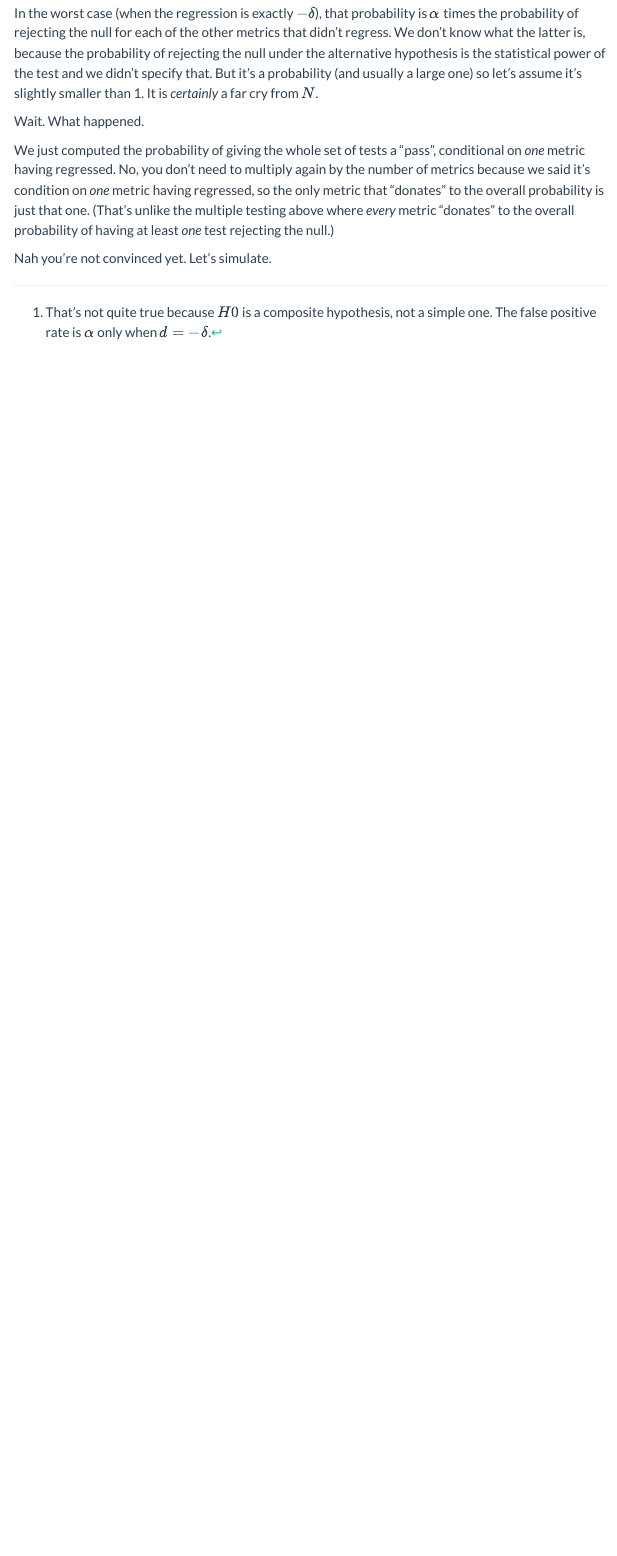
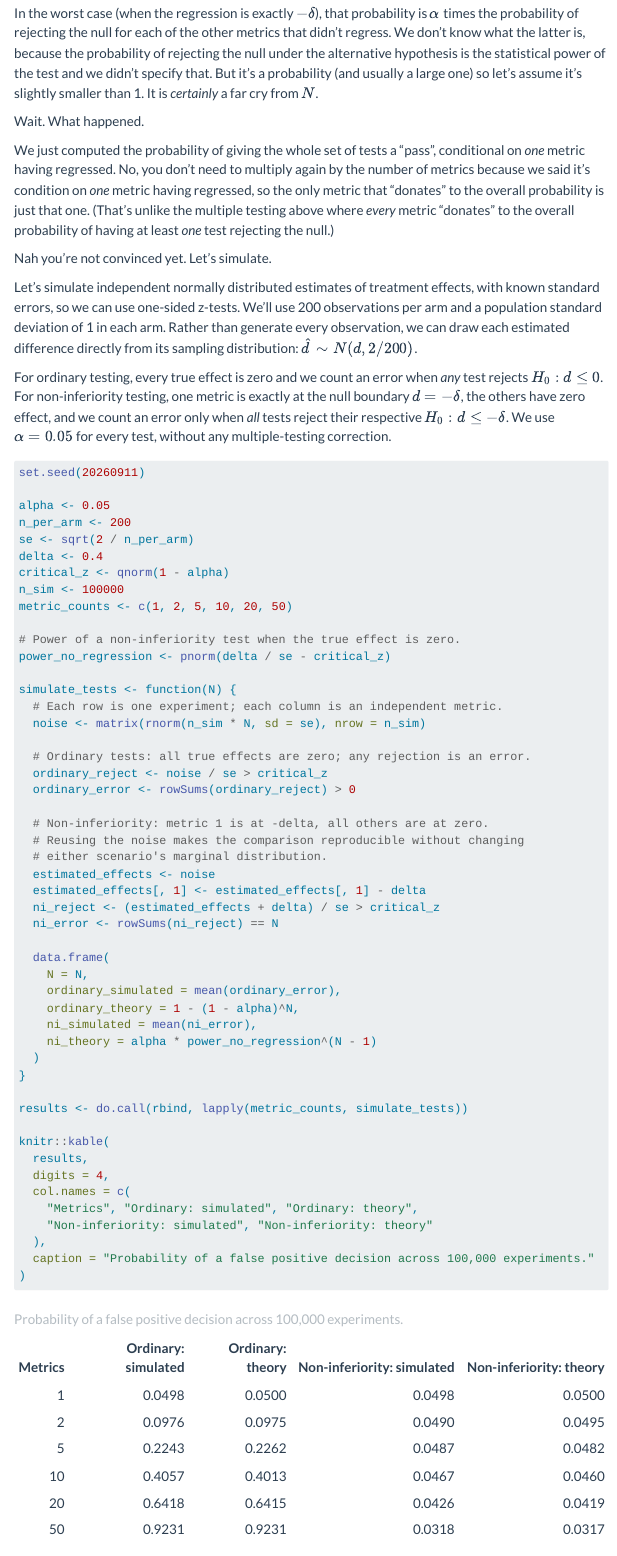
Before and after one commit to dlindelof/davidlindelof-blog, a Quarto document (posts/2026/09/controlling-for-multiple-testing-with-non-inferiority-tests/index.qmd): the page in a window 1100 px wide, from 610 px down. Rendered offline with R 4.5, knitr and Pandoc in place of Quarto, with nearby package versions; menus at the side of the page are left out.

Commit message:
Add R simulation and proof for non-inferiority testing

````diff
--- a/posts/2026/09/controlling-for-multiple-testing-with-non-inferiority-tests/index.qmd
+++ b/posts/2026/09/controlling-for-multiple-testing-with-non-inferiority-tests/index.qmd
@@ -20,3 +20,65 @@ We just computed the probability of giving the whole set of tests a "pass", cond
 
 Nah you're not convinced yet. Let's simulate.
 
+Let's simulate independent normally distributed estimates of treatment effects,
+with known standard errors, so we can use one-sided z-tests. We'll use 200
+observations per arm and a population standard deviation of 1 in each arm.
+Rather than generate every observation, we can draw each estimated difference
+directly from its sampling distribution: $\hat d \sim N(d, 2/200)$.
+
+For ordinary testing, every true effect is zero and we count an error when
+*any* test rejects $H_0: d \leq 0$. For non-inferiority testing, one metric is
+exactly at the null boundary $d = -\delta$, the others have zero effect, and
+we count an error only when *all* tests reject their respective
+$H_0: d \leq -\delta$. We use $\alpha = 0.05$ for every test, without any
+multiple-testing correction.
+
+```{r}
+set.seed(20260911)
+
+alpha <- 0.05
+n_per_arm <- 200
+se <- sqrt(2 / n_per_arm)
+delta <- 0.4
+critical_z <- qnorm(1 - alpha)
+n_sim <- 100000
+metric_counts <- c(1, 2, 5, 10, 20, 50)
+
+# Power of a non-inferiority test when the true effect is zero.
+power_no_regression <- pnorm(delta / se - critical_z)
+
+simulate_tests <- function(N) {
+  # Each row is one experiment; each column is an independent metric.
+  noise <- matrix(rnorm(n_sim * N, sd = se), nrow = n_sim)
+
+  # Ordinary tests: all true effects are zero; any rejection is an error.
+  ordinary_reject <- noise / se > critical_z
+  ordinary_error <- rowSums(ordinary_reject) > 0
+
+  # Non-inferiority: metric 1 is at -delta, all others are at zero.
+  # Reusing the noise makes the comparison reproducible without changing
+  # either scenario's marginal distribution.
+  estimated_effects <- noise
+  estimated_effects[, 1] <- estimated_effects[, 1] - delta
+  ni_reject <- (estimated_effects + delta) / se > critical_z
+  ni_error <- rowSums(ni_reject) == N
+
+  data.frame(
+    N = N,
+    ordinary_simulated = mean(ordinary_error),
+    ordinary_theory = 1 - (1 - alpha)^N,
+    ni_simulated = mean(ni_error),
+    ni_theory = alpha * power_no_regression^(N - 1)
+  )
+}
+
+results <- do.call(rbind, lapply(metric_counts, simulate_tests))
+
+knitr::kable(
+  results,
+  digits = 4,
+  col.names = c(
+    "Metrics", "Ordinary: simulated", "Ordinary: theory",
+    "Non-inferiority: simulated", "Non-inferiority: theory"
+  ),
+  caption = "Probability of a false positive decision across 100,000 experiments."
````
Also changed, not shown: posts/2026/09/controlling-for-multiple-testing-with-non-inferiority-tests/index.qmd (27 more changed lines).
